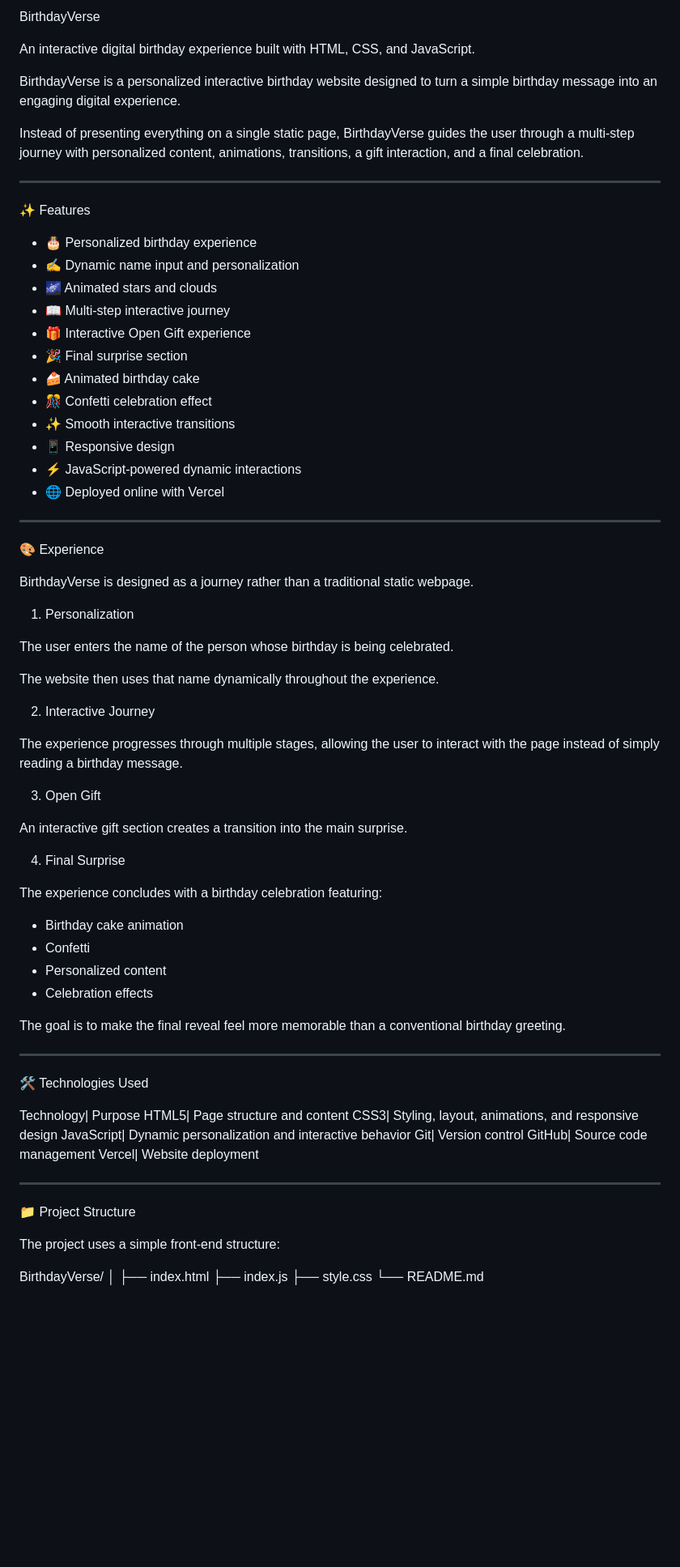
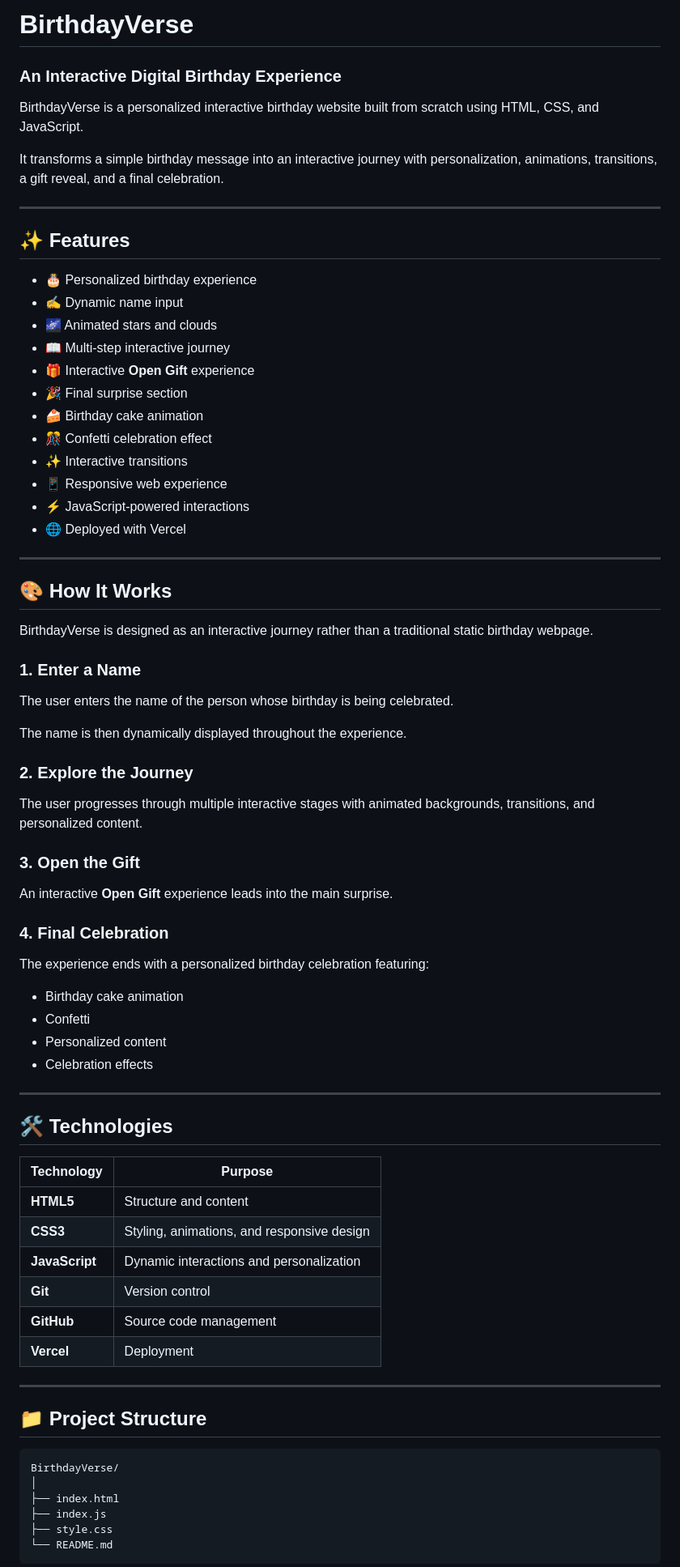
Before and after one commit to mujtaba15223/BirthdayVerse, a Markdown page: README.md, the part around one of its changes. Shown at 81% size. GitHub-like rendering; blank space fills up the shorter version.

Commit message:
Revise README for clarity and improved structure
Updated README.md to enhance clarity and structure, including improvements to features, project structure, and contributing guidelines.

````diff
--- a/README.md
+++ b/README.md
@@ -1,81 +1,80 @@
-BirthdayVerse
+# BirthdayVerse
 
-An interactive digital birthday experience built with HTML, CSS, and JavaScript.
+### An Interactive Digital Birthday Experience
 
-BirthdayVerse is a personalized interactive birthday website designed to turn a simple birthday message into an engaging digital experience.
+BirthdayVerse is a personalized interactive birthday website built from scratch using HTML, CSS, and JavaScript.
 
-Instead of presenting everything on a single static page, BirthdayVerse guides the user through a multi-step journey with personalized content, animations, transitions, a gift interaction, and a final celebration.
+It transforms a simple birthday message into an interactive journey with personalization, animations, transitions, a gift reveal, and a final celebration.
 
 ---
 
-✨ Features
+## ✨ Features
 
-- 🎂 Personalized birthday experience
-- ✍️ Dynamic name input and personalization
-- 🌌 Animated stars and clouds
-- 📖 Multi-step interactive journey
-- 🎁 Interactive Open Gift experience
-- 🎉 Final surprise section
-- 🍰 Animated birthday cake
-- 🎊 Confetti celebration effect
-- ✨ Smooth interactive transitions
-- 📱 Responsive design
-- ⚡ JavaScript-powered dynamic interactions
-- 🌐 Deployed online with Vercel
+* 🎂 Personalized birthday experience
+* ✍️ Dynamic name input
+* 🌌 Animated stars and clouds
+* 📖 Multi-step interactive journey
+* 🎁 Interactive **Open Gift** experience
+* 🎉 Final surprise section
+* 🍰 Birthday cake animation
+* 🎊 Confetti celebration effect
+* ✨ Interactive transitions
+* 📱 Responsive web experience
+* ⚡ JavaScript-powered interactions
+* 🌐 Deployed with Vercel
 
 ---
 
-🎨 Experience
+## 🎨 How It Works
 
-BirthdayVerse is designed as a journey rather than a traditional static webpage.
+BirthdayVerse is designed as an interactive journey rather than a traditional static birthday webpage.
 
-1. Personalization
+### 1. Enter a Name
 
 The user enters the name of the person whose birthday is being celebrated.
 
-The website then uses that name dynamically throughout the experience.
+The name is then dynamically displayed throughout the experience.
 
-2. Interactive Journey
+### 2. Explore the Journey
 
-The experience progresses through multiple stages, allowing the user to interact with the page instead of simply reading a birthday message.
+The user progresses through multiple interactive stages with animated backgrounds, transitions, and personalized content.
 
-3. Open Gift
+### 3. Open the Gift
 
-An interactive gift section creates a transition into the main surprise.
+An interactive **Open Gift** experience leads into the main surprise.
 
-4. Final Surprise
+### 4. Final Celebration
 
-The experience concludes with a birthday celebration featuring:
+The experience ends with a personalized birthday celebration featuring:
 
-- Birthday cake animation
-- Confetti
-- Personalized content
-- Celebration effects
-
-The goal is to make the final reveal feel more memorable than a conventional birthday greeting.
+* Birthday cake animation
+* Confetti
+* Personalized content
+* Celebration effects
 
 ---
 
-🛠️ Technologies Used
+## 🛠️ Technologies
 
-Technology| Purpose
-HTML5| Page structure and content
-CSS3| Styling, layout, animations, and responsive design
-JavaScript| Dynamic personalization and interactive behavior
-Git| Version control
-GitHub| Source code management
-Vercel| Website deployment
+| Technology     | Purpose                                    |
+| -------------- | ------------------------------------------ |
+| **HTML5**      | Structure and content                      |
+| **CSS3**       | Styling, animations, and responsive design |
+| **JavaScript** | Dynamic interactions and personalization   |
+| **Git**        | Version control                            |
+| **GitHub**     | Source code management                     |
+| **Vercel**     | Deployment                                 |
 
 ---
 
-📁 Project Structure
+## 📁 Project Structure
 
-The project uses a simple front-end structure:
-
+```text
 BirthdayVerse/
 │
 ├── index.html
 ├── index.js
 ├── style.css
 └── README.md
+```
 
````
Also changed, not shown: other parts of README.md (+40 -68 lines).
